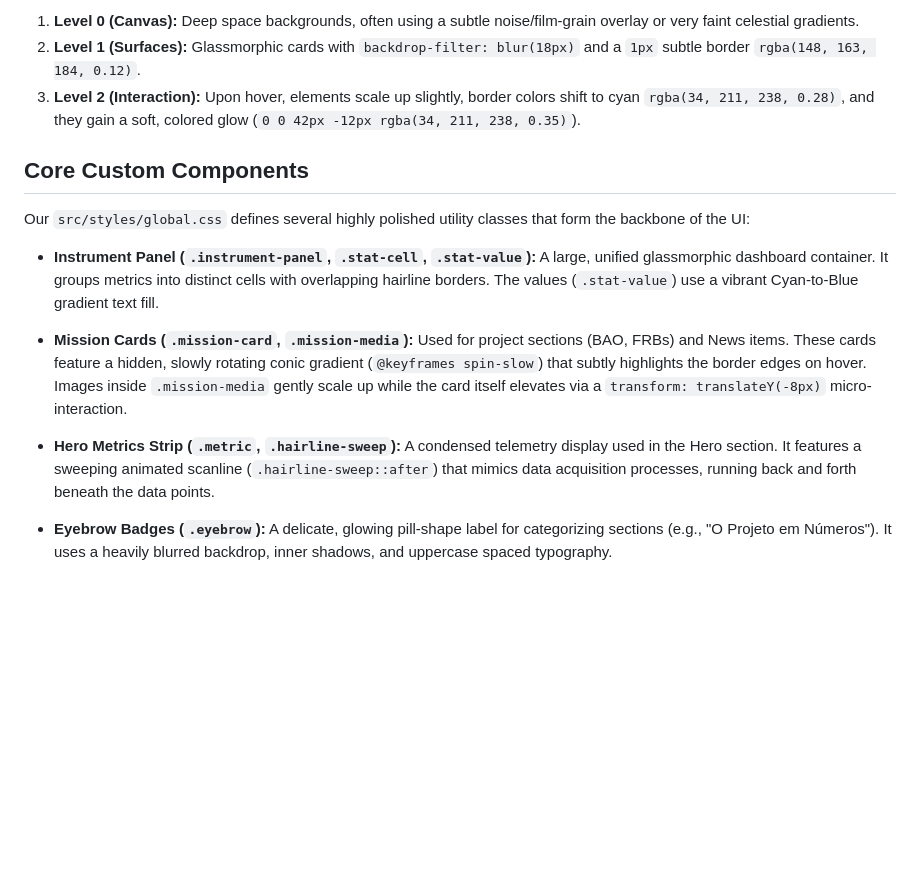
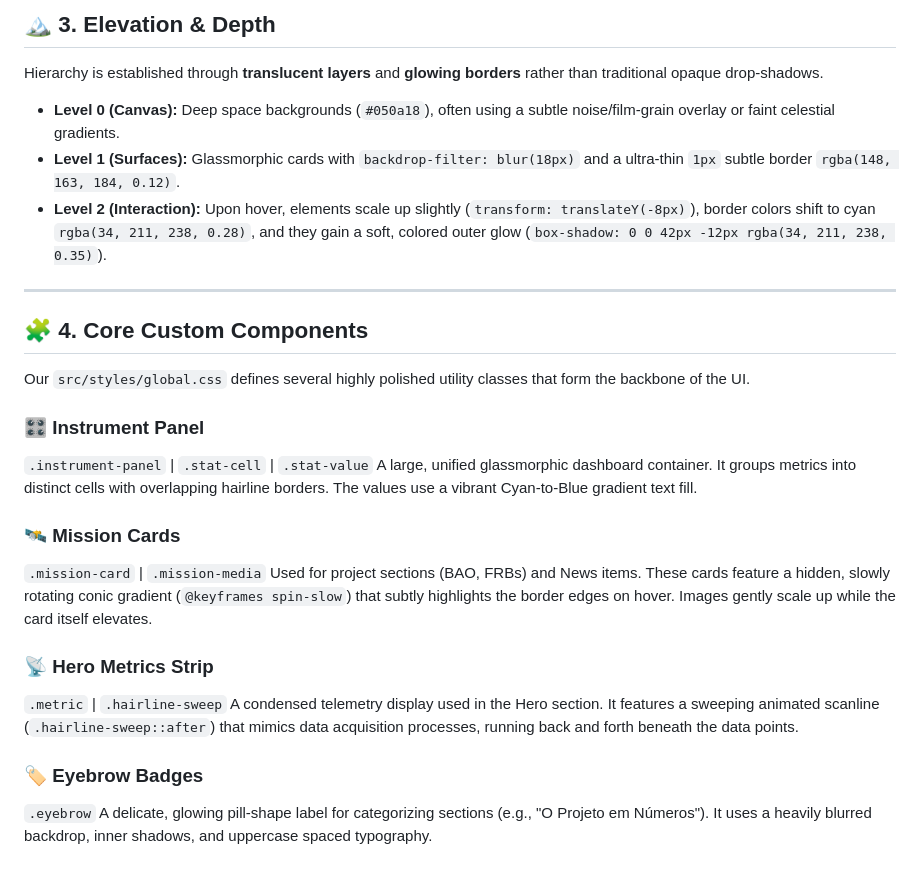
Before and after one commit to Geovannisz/BINGO-Telescope-site, a Markdown page: DESIGN.md, the part around one of its changes. Rendered like a GitHub page; blank space fills up the shorter version.

```diff
--- a/DESIGN.md
+++ b/DESIGN.md
@@ -84,20 +49,30 @@ Hierarchy is established through **translucent layers** rather than traditional
 
-1.  **Level 0 (Canvas):** Deep space backgrounds, often using a subtle noise/film-grain overlay or very faint celestial gradients.
-2.  **Level 1 (Surfaces):** Glassmorphic cards with `backdrop-filter: blur(18px)` and a `1px` subtle border `rgba(148, 163, 184, 0.12)`.
-3.  **Level 2 (Interaction):** Upon hover, elements scale up slightly, border colors shift to cyan `rgba(34, 211, 238, 0.28)`, and they gain a soft, colored glow (`0 0 42px -12px rgba(34, 211, 238, 0.35)`).
+## 🏔️ 3. Elevation & Depth
 
-## Core Custom Components
+Hierarchy is established through **translucent layers** and **glowing borders** rather than traditional opaque drop-shadows.
 
-Our `src/styles/global.css` defines several highly polished utility classes that form the backbone of the UI:
+* **Level 0 (Canvas):** Deep space backgrounds (`#050a18`), often using a subtle noise/film-grain overlay or faint celestial gradients.
+* **Level 1 (Surfaces):** Glassmorphic cards with `backdrop-filter: blur(18px)` and a ultra-thin `1px` subtle border `rgba(148, 163, 184, 0.12)`.
+* **Level 2 (Interaction):** Upon hover, elements scale up slightly (`transform: translateY(-8px)`), border colors shift to cyan `rgba(34, 211, 238, 0.28)`, and they gain a soft, colored outer glow (`box-shadow: 0 0 42px -12px rgba(34, 211, 238, 0.35)`).
 
-- **Instrument Panel (`.instrument-panel`, `.stat-cell`, `.stat-value`):**
-  A large, unified glassmorphic dashboard container. It groups metrics into distinct cells with overlapping hairline borders. The values (`.stat-value`) use a vibrant Cyan-to-Blue gradient text fill.
+---
 
-- **Mission Cards (`.mission-card`, `.mission-media`):**
-  Used for project sections (BAO, FRBs) and News items. These cards feature a hidden, slowly rotating conic gradient (`@keyframes spin-slow`) that subtly highlights the border edges on hover. Images inside `.mission-media` gently scale up while the card itself elevates via a `transform: translateY(-8px)` micro-interaction.
+## 🧩 4. Core Custom Components
 
-- **Hero Metrics Strip (`.metric`, `.hairline-sweep`):**
-  A condensed telemetry display used in the Hero section. It features a sweeping animated scanline (`.hairline-sweep::after`) that mimics data acquisition processes, running back and forth beneath the data points.
+Our `src/styles/global.css` defines several highly polished utility classes that form the backbone of the UI.
 
-- **Eyebrow Badges (`.eyebrow`):**
-  A delicate, glowing pill-shape label for categorizing sections (e.g., "O Projeto em Números"). It uses a heavily blurred backdrop, inner shadows, and uppercase spaced typography.
+### 🎛️ Instrument Panel
+`.instrument-panel` | `.stat-cell` | `.stat-value`
+A large, unified glassmorphic dashboard container. It groups metrics into distinct cells with overlapping hairline borders. The values use a vibrant Cyan-to-Blue gradient text fill.
+
+### 🛰️ Mission Cards
+`.mission-card` | `.mission-media`
+Used for project sections (BAO, FRBs) and News items. These cards feature a hidden, slowly rotating conic gradient (`@keyframes spin-slow`) that subtly highlights the border edges on hover. Images gently scale up while the card itself elevates.
+
+### 📡 Hero Metrics Strip
+`.metric` | `.hairline-sweep`
+A condensed telemetry display used in the Hero section. It features a sweeping animated scanline (`.hairline-sweep::after`) that mimics data acquisition processes, running back and forth beneath the data points.
+
+### 🏷️ Eyebrow Badges
+`.eyebrow`
+A delicate, glowing pill-shape label for categorizing sections (e.g., "O Projeto em Números"). It uses a heavily blurred backdrop, inner shadows, and uppercase spaced typography.
```
Also changed, not shown: other parts of DESIGN.md (+31 -66 lines).
